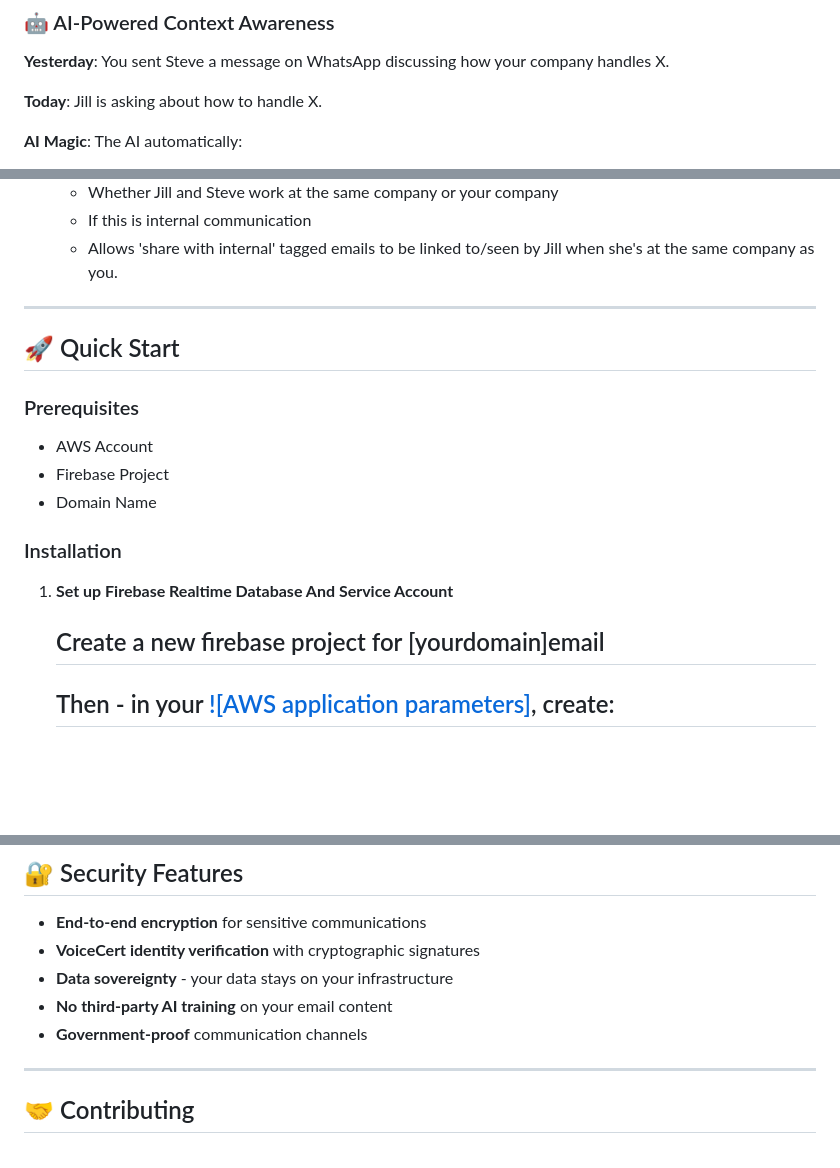
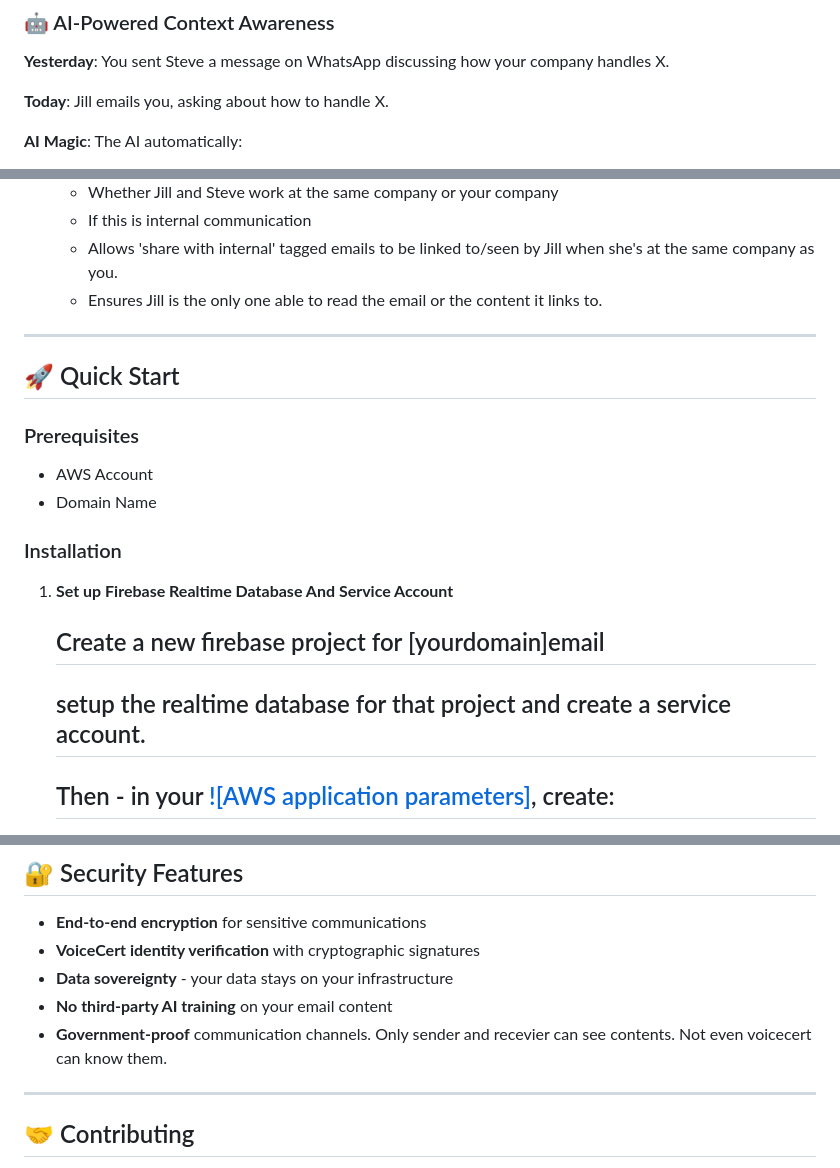
Before and after one commit to oceanseth/VCMail, a Markdown page: README.md, 3 parts joined by grey strips. Drawn GitHub-style; blank space fills up the shorter version.

Commit message:
readme updates and shell scripts

```diff
--- a/README.md
+++ b/README.md
@@ -50,7 +50,7 @@ Want more advanced features? Create a free tier Oracle server and run the `serve
 
 **Yesterday**: You sent Steve a message on WhatsApp discussing how your company handles X.
 
-**Today**: Jill is asking about how to handle X.
+**Today**: Jill emails you, asking about how to handle X.
 
 **AI Magic**: The AI automatically:
 - Gets metadata on X to know you had a conversation with Steve about it by using [![WhatsApp MCP](https://img.shields.io/badge/WhatsApp-MCP%20Server-green.svg?logo=whatsapp)](https://github.com/lharries/whatsapp-mcp)
@@ -63,6 +63,7 @@ Want more advanced features? Create a free tier Oracle server and run the `serve
   - Whether Jill and Steve work at the same company or your company
   - If this is internal communication
   - Allows 'share with internal' tagged emails to be linked to/seen by Jill when she's at the same company as you.
+  - Ensures Jill is the only one able to read the email or the content it links to.
 
 ---
 
@@ -70,13 +71,13 @@ Want more advanced features? Create a free tier Oracle server and run the `serve
 
 ### Prerequisites
 - AWS Account
-- Firebase Project
 - Domain Name
 
 ### Installation
 
 1. **Set up Firebase Realtime Database And Service Account**
    ## Create a new firebase project for [yourdomain]email
+   ## setup the realtime database for that project and create a service account.
    ## Then - in your [![AWS application parameters]](https://console.aws.amazon.com/systems-manager/parameters), create:
    /voicecert/prod/firebase_service_account
 
@@ -133,7 +134,7 @@ For Outlook integration and enterprise features:
 - **VoiceCert identity verification** with cryptographic signatures
 - **Data sovereignty** - your data stays on your infrastructure
 - **No third-party AI training** on your email content
-- **Government-proof** communication channels
+- **Government-proof** communication channels. Only sender and recevier can see contents. Not even voicecert can know them.
 
 ---
 
```
Also changed, not shown: other parts of README.md (+5 -5 lines).
